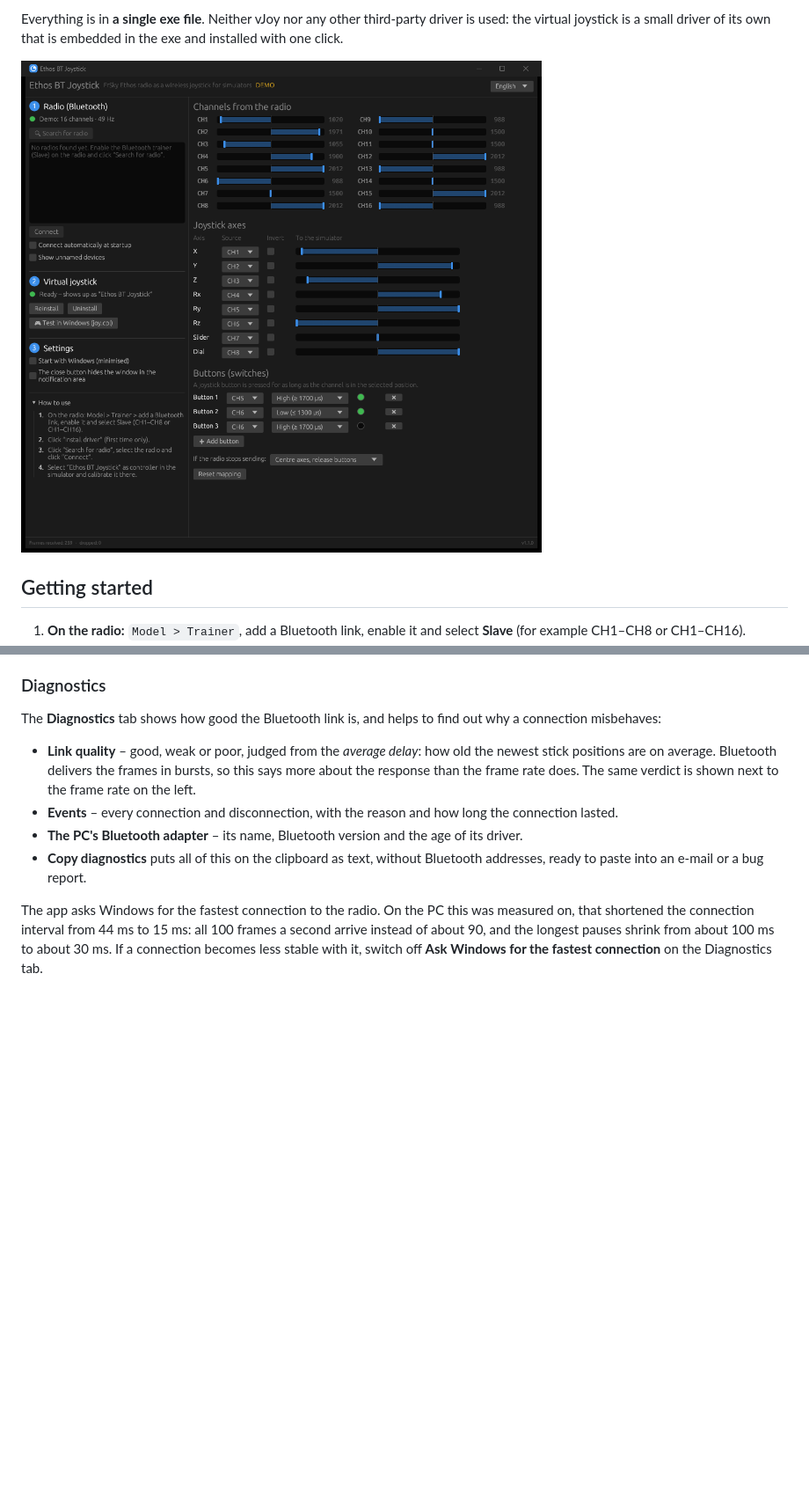
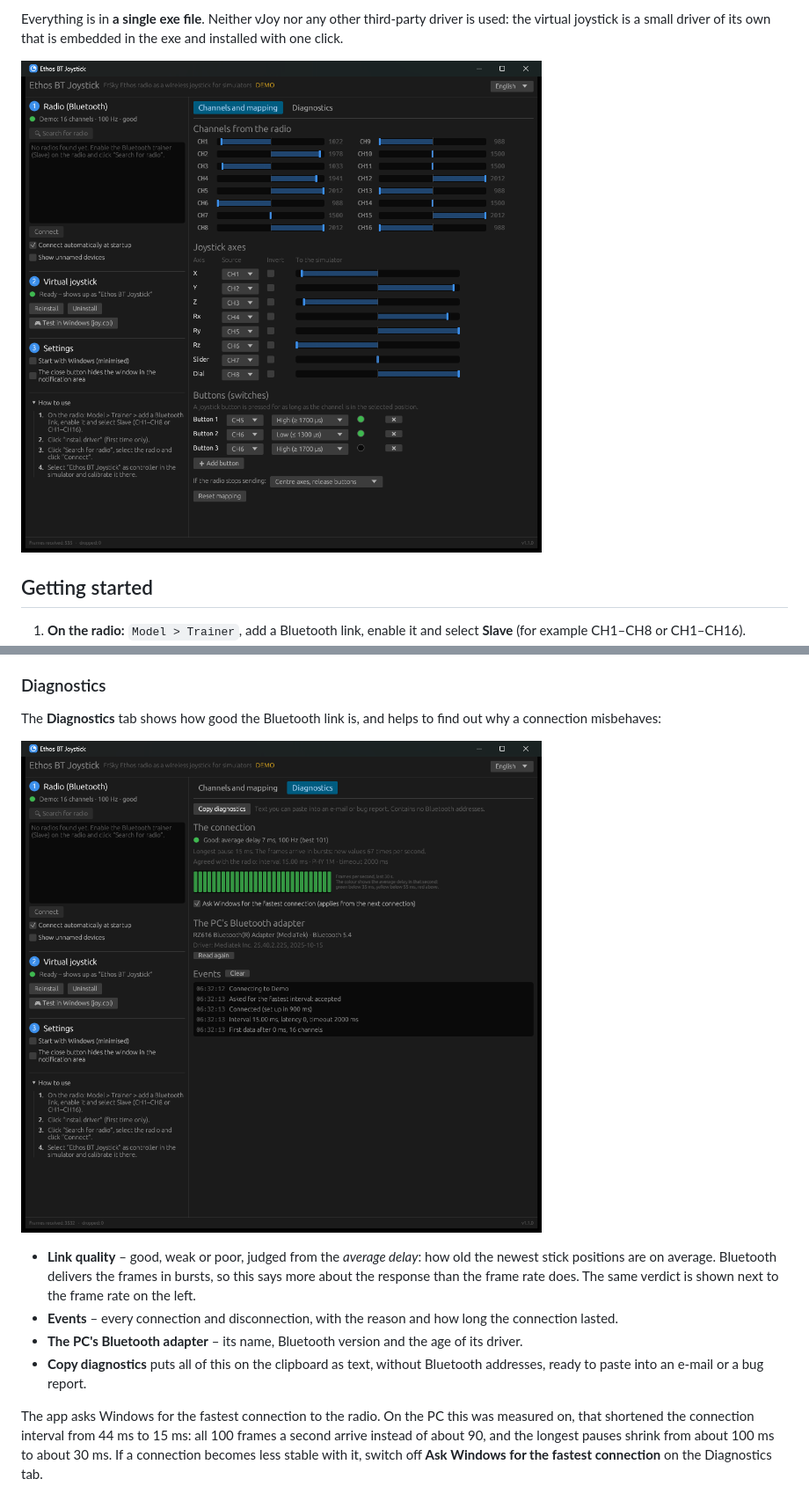
Before and after one commit to bliatun-code/EthosBtJoystick, a Markdown page: README.md, 2 parts joined by grey strips. Shown at 88% size. GitHub-like rendering; pictures changed too: docs/diagnostics.png (added), docs/screenshot.png; blank space fills up the shorter version.

```diff
--- a/README.md
+++ b/README.md
@@ -47,6 +47,8 @@ connection drops, it reconnects by itself.
 
 The **Diagnostics** tab shows how good the Bluetooth link is, and helps to find out why
 a connection misbehaves:
+
+![The Diagnostics tab](docs/diagnostics.png)
 
 - **Link quality** – good, weak or poor, judged from the *average delay*: how old the
   newest stick positions are on average. Bluetooth delivers the frames in bursts, so
```
Also changed, not shown: other parts of README.md (+3 -0 lines), README.no.md (+6 -0 lines), docs/diagnose.png (added), docs/skjermbilde.png, 3 other files.
